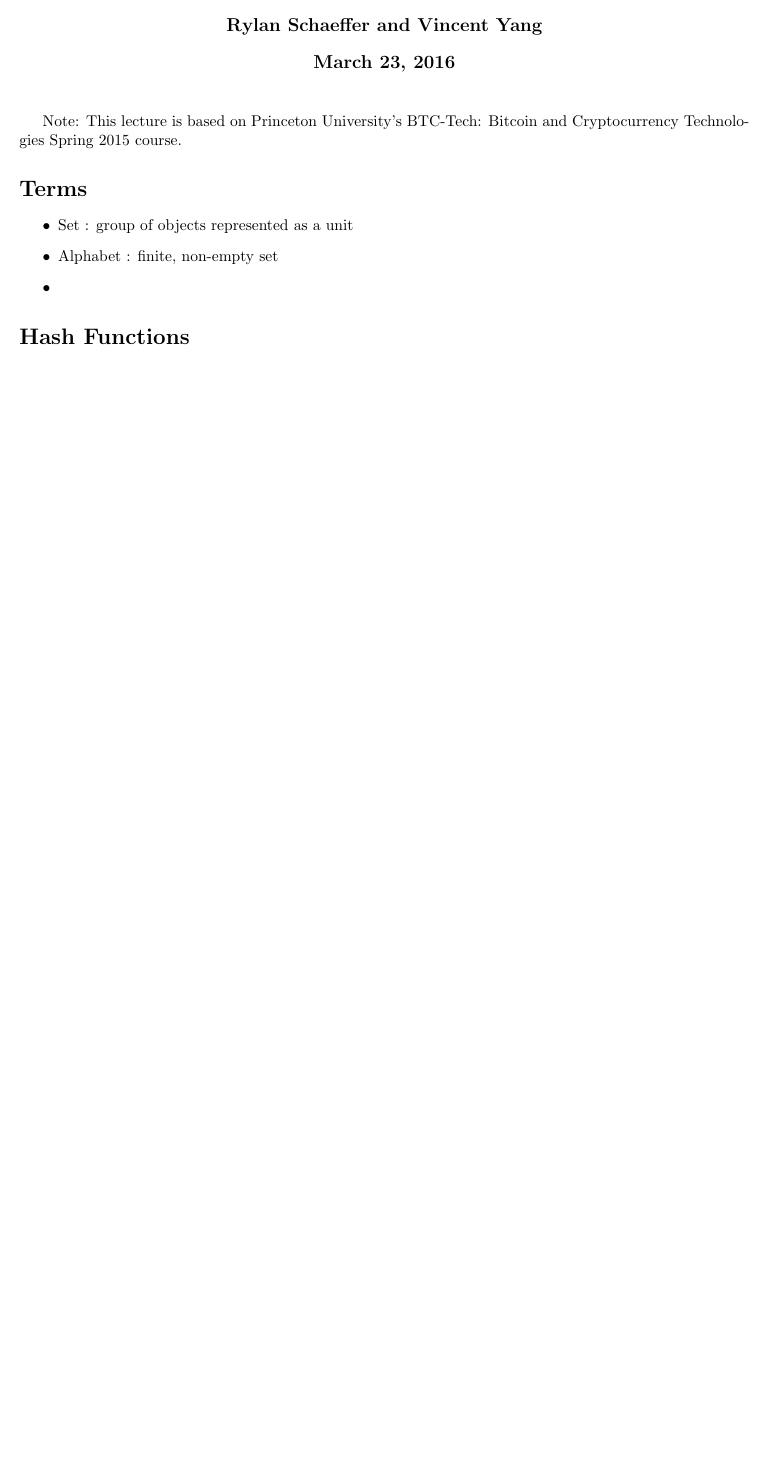
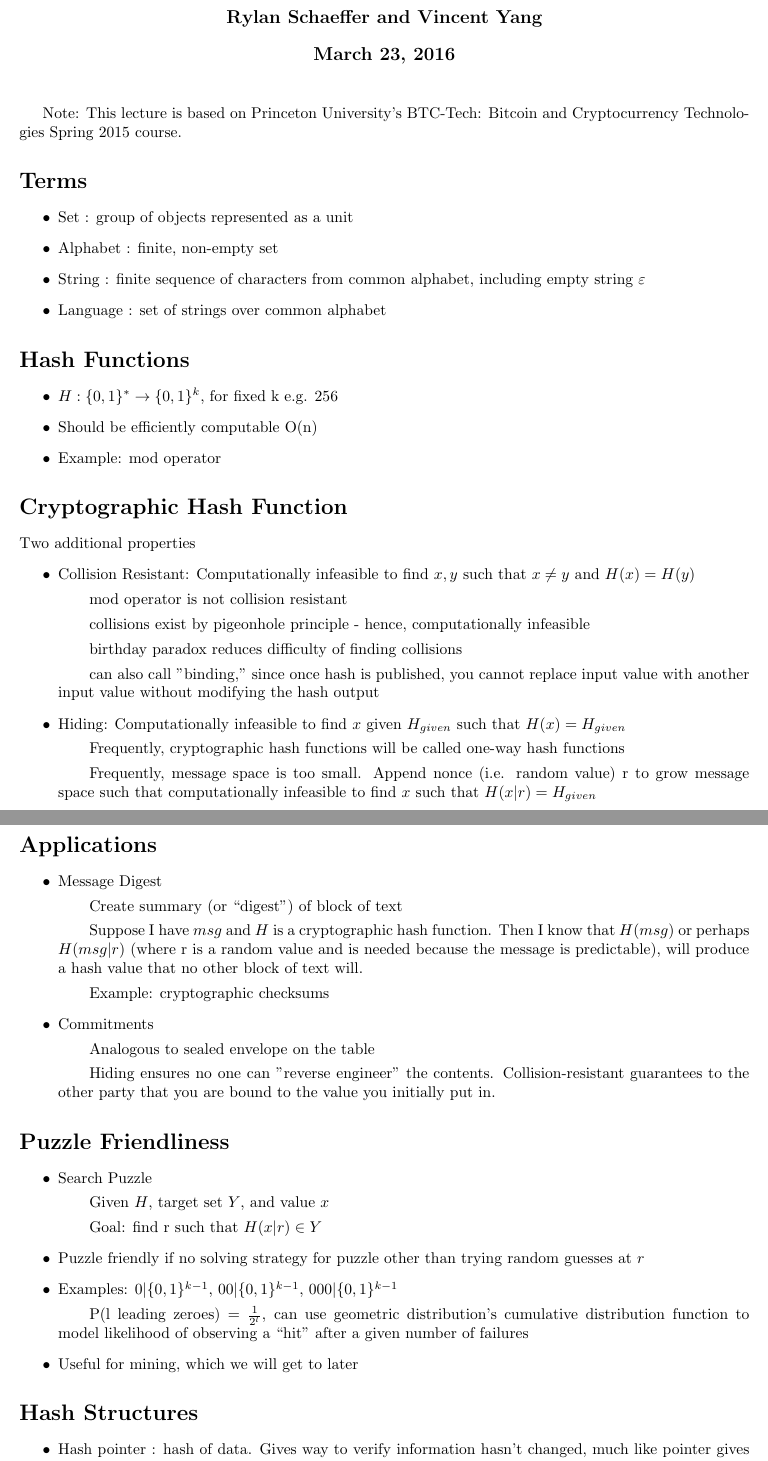
Before and after one commit to RylanSchaeffer/ecs198-cryptocurrency-technologies, a LaTeX document (Lectures/2-CryptoHash/2-CryptoHash.tex): part of the page before the commit and two parts of pages 1 and 2 of 2 after it, the two joined at a grey line, cut so that both start at the same text, the shorter picture padded with empty space. Compiled offline with pdfLaTeX.

Commit message:
Finished lecture 2 notes

```diff
--- a/Lectures/2-CryptoHash/2-CryptoHash.tex
+++ b/Lectures/2-CryptoHash/2-CryptoHash.tex
@@ -22,9 +22,55 @@ Note: This lecture is based on Princeton University's BTC-Tech: Bitcoin and Cryp
 \begin{itemize}
 \item Set : group of objects represented as a unit
 \item Alphabet : finite, non-empty set
-\item
+\item String : finite sequence of characters from common alphabet, including empty string $\varepsilon$
+\item Language : set of strings over common alphabet
 \end{itemize}
 
 \section*{Hash Functions}
+\begin{itemize}
+\item $H: \{0,1\}^* \rightarrow \{0,1\}^k$, for fixed k e.g. 256
+\item Should be efficiently computable O(n)
+\item Example: mod operator
+\end{itemize}
 
+\section*{Cryptographic Hash Function}
+Two additional properties
+\begin{itemize}
+\item Collision Resistant: Computationally infeasible to find $x, y$ such that $x \neq y$ and $H(x) = H(y)$
+\subitem mod operator is not collision resistant
+\subitem collisions exist by pigeonhole principle - hence, computationally infeasible
+\subitem birthday paradox reduces difficulty of finding collisions
+\subitem can also call "binding," since once hash is published, you cannot replace input value with another input value without modifying the hash output
 
+\item Hiding: Computationally infeasible to find $x$ given $H_{given}$ such that $H(x) = H_{given}$
+\subitem Frequently, cryptographic hash functions will be called one-way hash functions
+\subitem Frequently, message space is too small. Append nonce (i.e. random value) r to grow message space such that computationally infeasible to find $x$ such that $H(x|r) = H_{given}$
+
+\end{itemize}
+
+\section*{Applications}
+\begin{itemize}
+\item Message Digest
+\subitem Create summary (or ``digest") of block of text
+\subitem Suppose I have $msg$ and $H$ is a cryptographic hash function. Then I know that $H(msg)$ or perhaps $H(msg|r)$ (where r is a random value and is needed because the message is predictable), will produce a hash value that no other block of text will.
+\subitem Example: cryptographic checksums
+\item Commitments
+\subitem Analogous to sealed envelope on the table
+\subitem Hiding ensures no one can "reverse engineer" the contents. Collision-resistant guarantees to the other party that you are bound to the value you initially put in.
+\end{itemize}
+
+\section*{Puzzle Friendliness}
+\begin{itemize}
+\item Search Puzzle
+\subitem Given $H$, target set $Y$, and value $x$
+\subitem Goal: find r such that $H(x|r) \in Y$
+\item Puzzle friendly if no solving strategy for puzzle other than trying random guesses at $r$
+\item Examples: $0|\{0,1\}^{k-1}$, $00|\{0,1\}^{k-1}$, $000|\{0,1\}^{k-1}$
+\subitem P(l leading zeroes) = $\frac{1}{2^l}$, can use geometric distribution's cumulative distribution function to model likelihood of observing a ``hit" after a given number of failures
+\item Useful for mining, which we will get to later
+\end{itemize}
+
+\section*{Hash Structures}
+\begin{itemize}
+\item Hash pointer : hash of data. Gives way to verify information hasn't changed, much like pointer gives a way to retrieve location of information
+\item Hash linked list (block chain) : Each block has hash of previous block plus new data. Head is hash of most recent block.
```
Also changed, not shown: Lectures/2-CryptoHash/2-CryptoHash.pdf, Lectures/3-Centralization/3-CentralCrypto.pdf (renamed from Lectures/3-CentralCrypto/3-CentralCrypto.pdf), Lectures/3-Centralization/3-CentralCrypto.tex (renamed from Lectures/3-CentralCrypto/3-CentralCrypto.tex), Lectures/2-CryptoHash/2-CryptoHash.tex (4 more changed lines), 4 other files.
